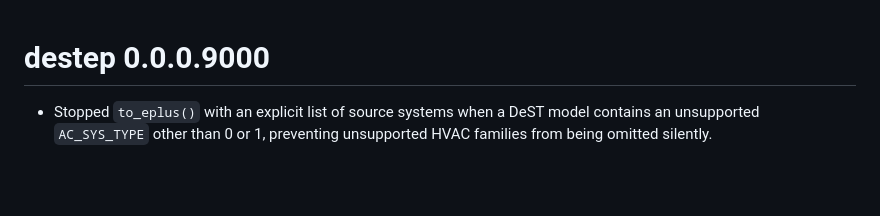
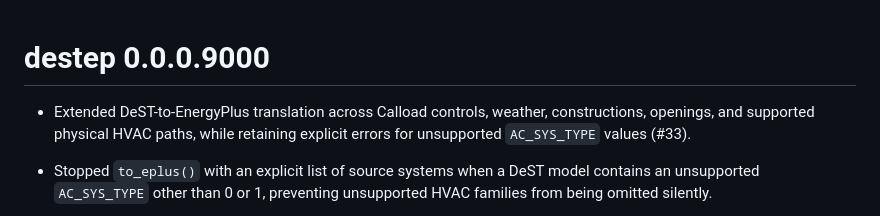
Before and after one commit to hongyuanjia/destep, a Markdown page: NEWS.md, the part around the change. Rendered like a GitHub page; blank space fills up the shorter version.

Commit message:
docs: reference PR 33 in release notes

```diff
--- a/NEWS.md
+++ b/NEWS.md
@@ -1,4 +1,8 @@
 # destep 0.0.0.9000
+
+- Extended DeST-to-EnergyPlus translation across Calload controls, weather,
+  constructions, openings, and supported physical HVAC paths, while retaining
+  explicit errors for unsupported `AC_SYS_TYPE` values (#33).
 
 - Stopped `to_eplus()` with an explicit list of source systems when a DeST
   model contains an unsupported `AC_SYS_TYPE` other than 0 or 1, preventing
```
